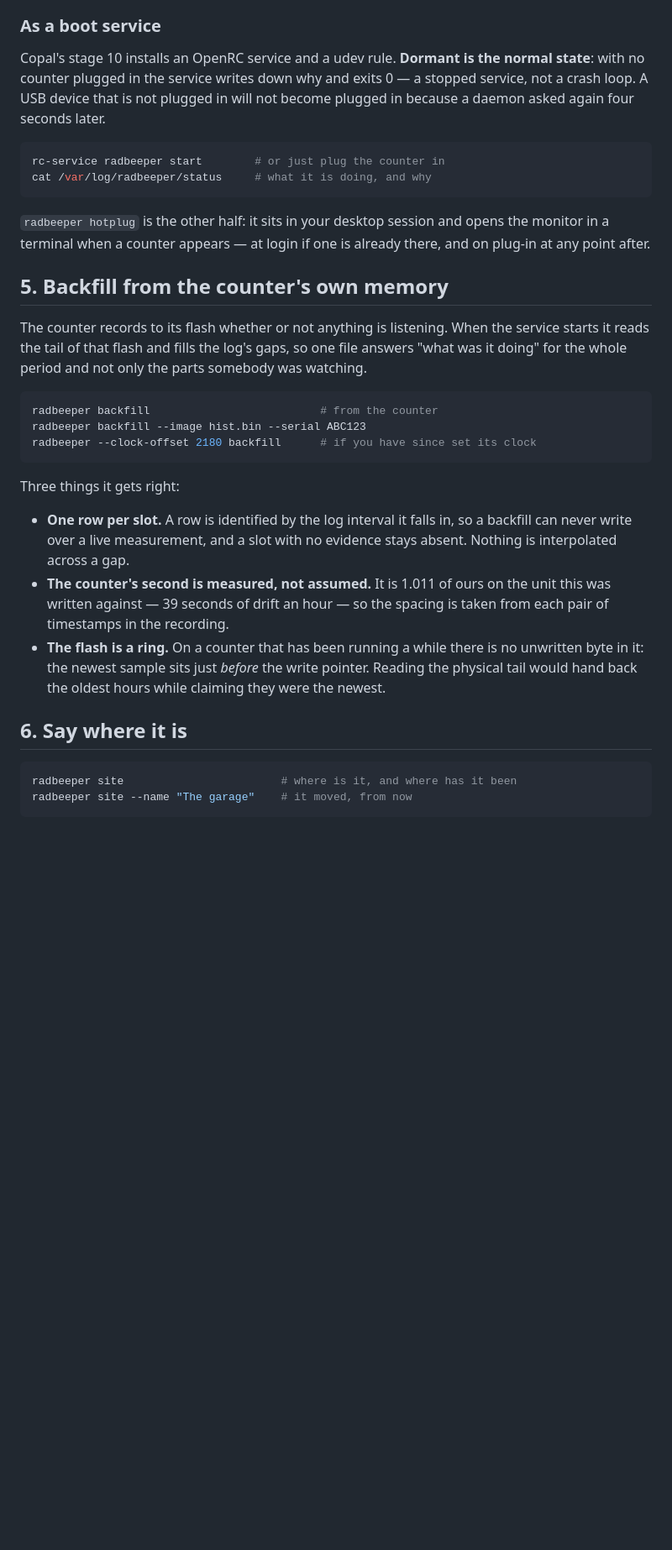
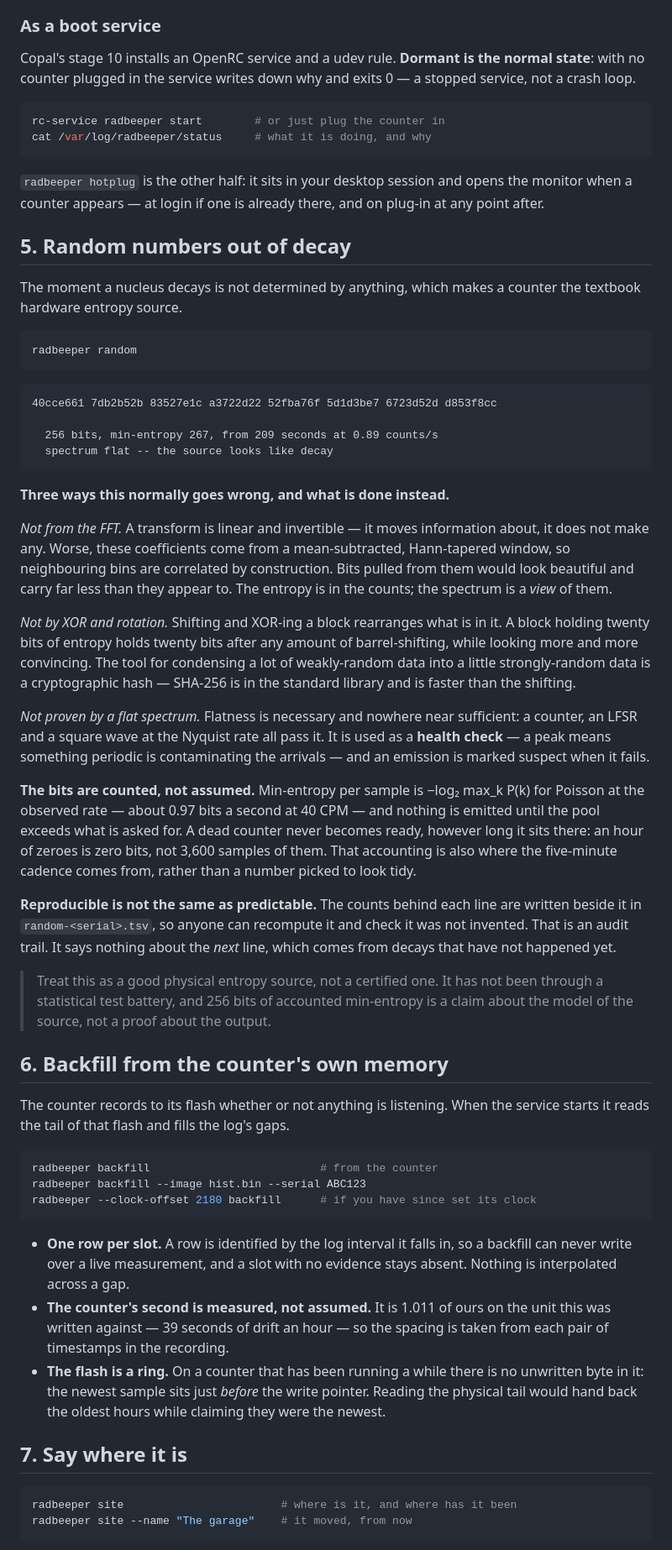
Before and after one commit to vonglurt/radbeeper, a Markdown page: README.md, the part around one of its changes. Shown at 84% size. Rendered like a GitHub page; blank space fills up the shorter version.

````diff
--- a/README.md
+++ b/README.md
@@ -277,9 +225,8 @@ a file while a service is appending to it.
 ### As a boot service
 
 Copal's stage 10 installs an OpenRC service and a udev rule. **Dormant is the
-normal state**: with no counter plugged in the service writes down why and
-exits 0 — a stopped service, not a crash loop. A USB device that is not plugged
-in will not become plugged in because a daemon asked again four seconds later.
+normal state**: with no counter plugged in the service writes down why and exits
+0 — a stopped service, not a crash loop.
 
 ```sh
 rc-service radbeeper start        # or just plug the counter in
@@ -287,15 +234,64 @@ cat /var/log/radbeeper/status     # what it is doing, and why
 ```
 
 `radbeeper hotplug` is the other half: it sits in your desktop session and opens
-the monitor in a terminal when a counter appears — at login if one is already
-there, and on plug-in at any point after.
+the monitor when a counter appears — at login if one is already there, and on
+plug-in at any point after.
 
-## 5. Backfill from the counter's own memory
+## 5. Random numbers out of decay
+
+The moment a nucleus decays is not determined by anything, which makes a counter
+the textbook hardware entropy source.
+
+```sh
+radbeeper random
+```
+
+```
+40cce661 7db2b52b 83527e1c a3722d22 52fba76f 5d1d3be7 6723d52d d853f8cc
+
+  256 bits, min-entropy 267, from 209 seconds at 0.89 counts/s
+  spectrum flat -- the source looks like decay
+```
+
+**Three ways this normally goes wrong, and what is done instead.**
+
+*Not from the FFT.* A transform is linear and invertible — it moves information
+about, it does not make any. Worse, these coefficients come from a
+mean-subtracted, Hann-tapered window, so neighbouring bins are correlated by
+construction. Bits pulled from them would look beautiful and carry far less than
+they appear to. The entropy is in the counts; the spectrum is a *view* of them.
+
+*Not by XOR and rotation.* Shifting and XOR-ing a block rearranges what is in it.
+A block holding twenty bits of entropy holds twenty bits after any amount of
+barrel-shifting, while looking more and more convincing. The tool for condensing
+a lot of weakly-random data into a little strongly-random data is a cryptographic
+hash — SHA-256 is in the standard library and is faster than the shifting.
+
+*Not proven by a flat spectrum.* Flatness is necessary and nowhere near
+sufficient: a counter, an LFSR and a square wave at the Nyquist rate all pass it.
+It is used as a **health check** — a peak means something periodic is
+contaminating the arrivals — and an emission is marked suspect when it fails.
+
+**The bits are counted, not assumed.** Min-entropy per sample is −log₂ max_k P(k)
+for Poisson at the observed rate — about 0.97 bits a second at 40 CPM — and
+nothing is emitted until the pool exceeds what is asked for. A dead counter never
+becomes ready, however long it sits there: an hour of zeroes is zero bits, not
+3,600 samples of them. That accounting is also where the five-minute cadence
+comes from, rather than a number picked to look tidy.
+
+**Reproducible is not the same as predictable.** The counts behind each line are
+written beside it in `random-<serial>.tsv`, so anyone can recompute it and check
+it was not invented. That is an audit trail. It says nothing about the *next*
+line, which comes from decays that have not happened yet.
+
+> Treat this as a good physical entropy source, not a certified one. It has not
+> been through a statistical test battery, and 256 bits of accounted min-entropy
+> is a claim about the model of the source, not a proof about the output.
+
+## 6. Backfill from the counter's own memory
 
 The counter records to its flash whether or not anything is listening. When the
-service starts it reads the tail of that flash and fills the log's gaps, so one
-file answers "what was it doing" for the whole period and not only the parts
-somebody was watching.
+service starts it reads the tail of that flash and fills the log's gaps.
 
 ```sh
 radbeeper backfill                          # from the counter
@@ -303,20 +299,18 @@ radbeeper backfill --image hist.bin --serial ABC123
 radbeeper --clock-offset 2180 backfill      # if you have since set its clock
 ```
 
-Three things it gets right:
+- **One row per slot.** A row is identified by the log interval it falls in, so a
+  backfill can never write over a live measurement, and a slot with no evidence
+  stays absent. Nothing is interpolated across a gap.
+- **The counter's second is measured, not assumed.** It is 1.011 of ours on the
+  unit this was written against — 39 seconds of drift an hour — so the spacing is
+  taken from each pair of timestamps in the recording.
+- **The flash is a ring.** On a counter that has been running a while there is no
+  unwritten byte in it: the newest sample sits just *before* the write pointer.
+  Reading the physical tail would hand back the oldest hours while claiming they
+  were the newest.
 
-- **One row per slot.** A row is identified by the log interval it falls in, so
-  a backfill can never write over a live measurement, and a slot with no
-  evidence stays absent. Nothing is interpolated across a gap.
-- **The counter's second is measured, not assumed.** It is 1.011 of ours on the
-  unit this was written against — 39 seconds of drift an hour — so the spacing
-  is taken from each pair of timestamps in the recording.
-- **The flash is a ring.** On a counter that has been running a while there is
-  no unwritten byte in it: the newest sample sits just *before* the write
-  pointer. Reading the physical tail would hand back the oldest hours while
-  claiming they were the newest.
-
-## 6. Say where it is
+## 7. Say where it is
 
 ```sh
 radbeeper site                        # where is it, and where has it been
````
Also changed, not shown: other parts of README.md (+130 -196 lines), docs/screenshots/watch-300-320.gif (added), docs/screenshots/watch.png, 2 other files.
